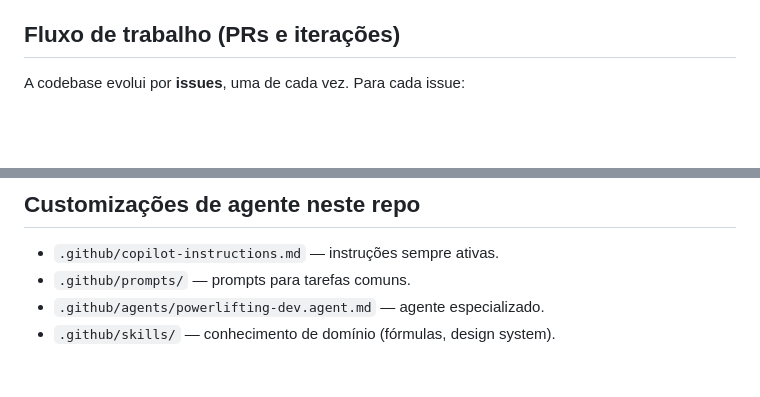
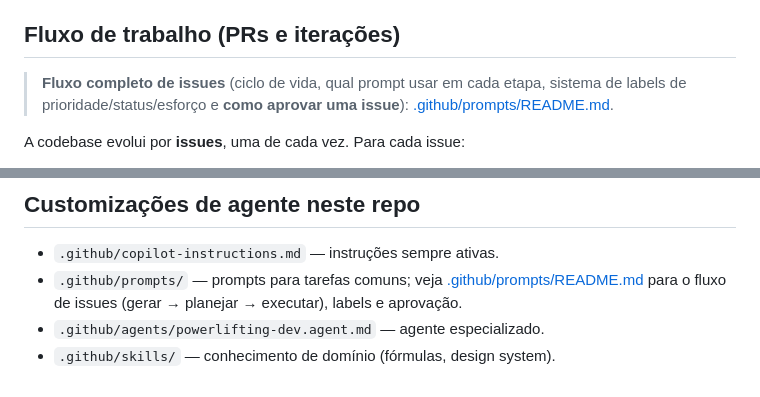
Before and after one commit to LeoCunhaLabz/powerlifting-app, a Markdown page: AGENTS.md, 2 parts joined by grey strips. Rendered like a GitHub page; blank space fills up the shorter version.

```diff
--- a/AGENTS.md
+++ b/AGENTS.md
@@ -128,6 +128,8 @@ Funções de cálculo ficam em [apps/web/src/utils/powerlifting.ts](apps/web/src
 
 ## Fluxo de trabalho (PRs e iterações)
 
+> **Fluxo completo de issues** (ciclo de vida, qual prompt usar em cada etapa, sistema de labels de prioridade/status/esforço e **como aprovar uma issue**): [.github/prompts/README.md](.github/prompts/README.md).
+
 A codebase evolui por **issues**, uma de cada vez. Para cada issue:
 
 1. **Branch dedicado** a partir de `main` com o padrão `<type>/<issue-number>-<resumo>` (ex.: `feat/7-api-fastify`, `chore/6-monorepo-restructure`, `fix/99-correcao-calculo`). O número da issue no nome facilita rastreabilidade.
@@ -142,6 +144,6 @@ A codebase evolui por **issues**, uma de cada vez. Para cada issue:
 ## Customizações de agente neste repo
 
 - `.github/copilot-instructions.md` — instruções sempre ativas.
-- `.github/prompts/` — prompts para tarefas comuns.
+- `.github/prompts/` — prompts para tarefas comuns; veja [.github/prompts/README.md](.github/prompts/README.md) para o fluxo de issues (gerar → planejar → executar), labels e aprovação.
 - `.github/agents/powerlifting-dev.agent.md` — agente especializado.
 - `.github/skills/` — conhecimento de domínio (fórmulas, design system).
```
Also changed, not shown: .github/prompts/README.md (added, +92 -0 lines), .github/prompts/gerar-issues.prompt.md (+23 -2 lines).
